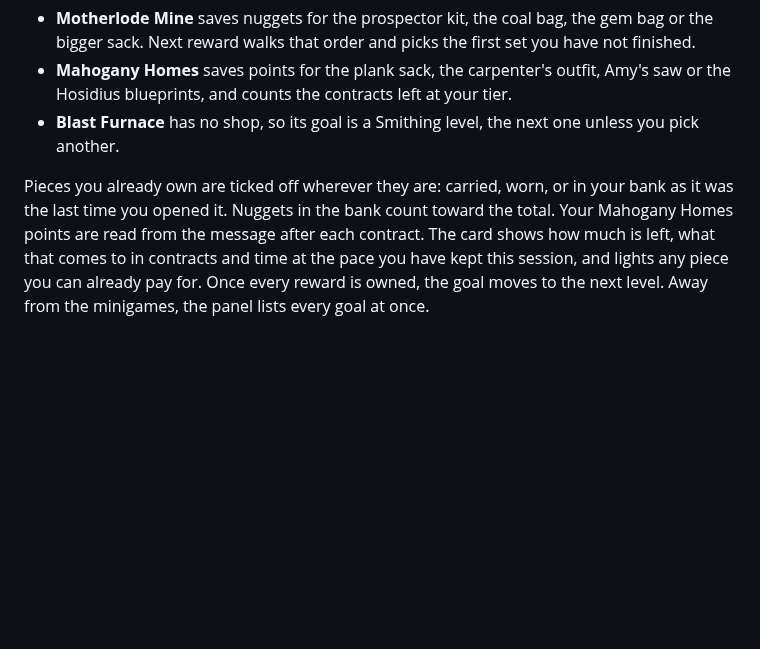
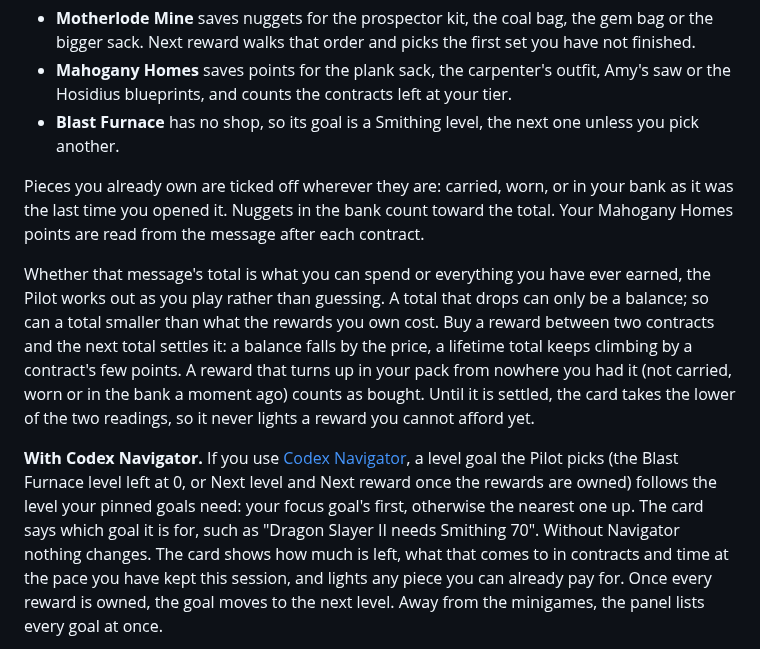
Before and after one commit to Nubles/OSRS-Codex-Minigame-Pilot, a Markdown page: README.md, the part around one of its changes. Rendered like a GitHub page; blank space fills up the shorter version.

```diff
--- a/README.md
+++ b/README.md
@@ -71,7 +71,11 @@ Each minigame works toward something, chosen in the settings: a reward from its
 - **Mahogany Homes** saves points for the plank sack, the carpenter's outfit, Amy's saw or the Hosidius blueprints, and counts the contracts left at your tier.
 - **Blast Furnace** has no shop, so its goal is a Smithing level, the next one unless you pick another.
 
-Pieces you already own are ticked off wherever they are: carried, worn, or in your bank as it was the last time you opened it. Nuggets in the bank count toward the total. Your Mahogany Homes points are read from the message after each contract. The card shows how much is left, what that comes to in contracts and time at the pace you have kept this session, and lights any piece you can already pay for. Once every reward is owned, the goal moves to the next level. Away from the minigames, the panel lists every goal at once.
+Pieces you already own are ticked off wherever they are: carried, worn, or in your bank as it was the last time you opened it. Nuggets in the bank count toward the total. Your Mahogany Homes points are read from the message after each contract.
+
+Whether that message's total is what you can spend or everything you have ever earned, the Pilot works out as you play rather than guessing. A total that drops can only be a balance; so can a total smaller than what the rewards you own cost. Buy a reward between two contracts and the next total settles it: a balance falls by the price, a lifetime total keeps climbing by a contract's few points. A reward that turns up in your pack from nowhere you had it (not carried, worn or in the bank a moment ago) counts as bought. Until it is settled, the card takes the lower of the two readings, so it never lights a reward you cannot afford yet.
+
+**With Codex Navigator.** If you use [Codex Navigator](https://github.com/Nubles/OSRS-Codex-Navigator), a level goal the Pilot picks (the Blast Furnace level left at 0, or Next level and Next reward once the rewards are owned) follows the level your pinned goals need: your focus goal's first, otherwise the nearest one up. The card says which goal it is for, such as "Dragon Slayer II needs Smithing 70". Without Navigator nothing changes. The card shows how much is left, what that comes to in contracts and time at the pace you have kept this session, and lights any piece you can already pay for. Once every reward is owned, the goal moves to the next level. Away from the minigames, the panel lists every goal at once.
 
 <p align="center">
   <img src="docs/screenshots/goal-motherlode.png" width="225" alt="Goal and stage splits at the Motherlode Mine">
```
Also changed, not shown: other parts of README.md (+9 -0 lines), docs/screenshots/goals-navigator.png (added), docs/screenshots/what-pays.png (added), 16 other files.
